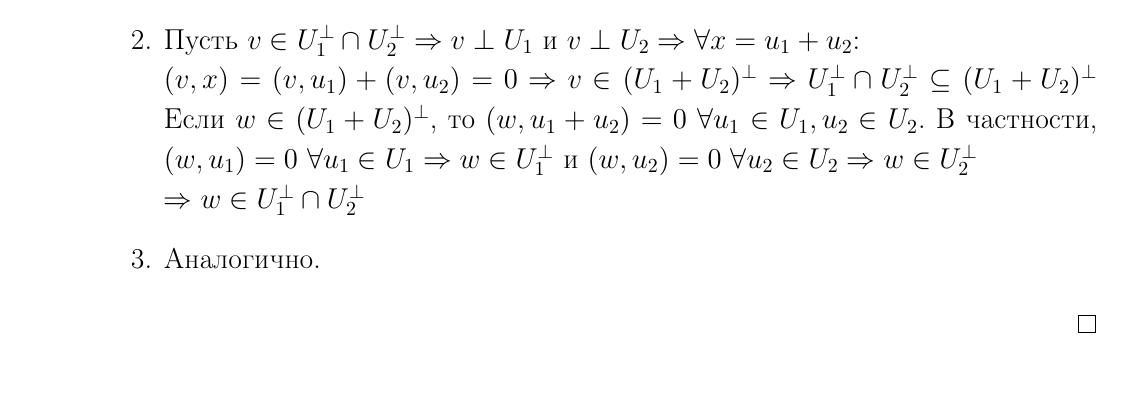
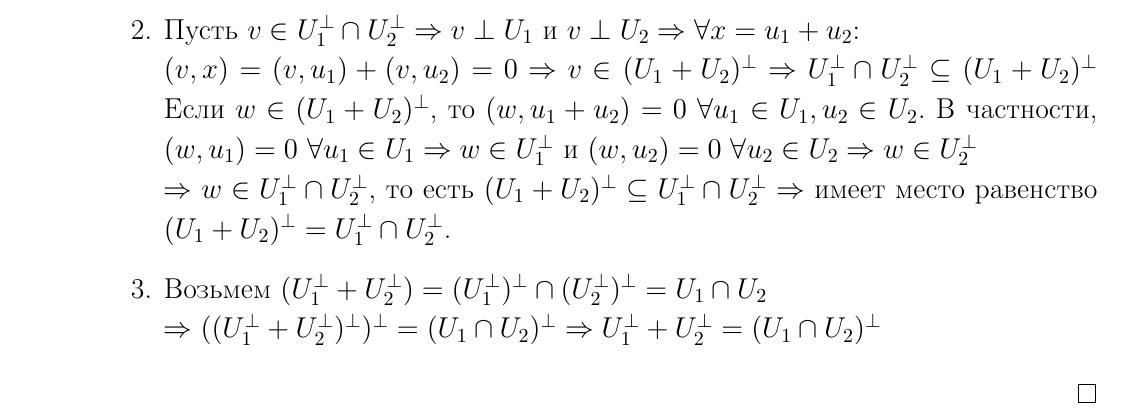
Before and after one commit to Viacheslavik122333/Linear-algebra, a LaTeX document (linal.tex, which reads Sections/section17.tex): part of page 62 of 62, cut so that both start at the same text, the shorter picture padded with empty space. Compiled offline with pdfLaTeX.

Commit message:
конец лекции

```diff
--- a/Sections/section17.tex
+++ b/Sections/section17.tex
@@ -116,7 +116,8 @@ $x_{\perp} \in U^{\perp}, \ x_{\perp}$ - ортогональная состав
         \item Пусть $v\in U_1^\perp\cap U_2^\perp \Rightarrow v\perp U_1$ и $v\perp U_2 \Rightarrow \forall x=u_1+u_2$:\\
         $(v,x)=(v,u_1)+(v,u_2)=0 \Rightarrow v\in (U_1+U_2)^\perp \Rightarrow U_1^\perp \cap U_2^\perp \subseteq (U_1+U_2)^\perp$
         Если $w\in (U_1+U_2)^\perp$, то $(w, u_1+u_2)=0\ \forall u_1\in U_1, u_2\in U_2$. В частности, $(w, u_1)=0\ \forall u_1\in U_1 \Rightarrow w\in U_1^\perp$ и $(w, u_2)=0\ \forall u_2\in U_2\Rightarrow w\in U_2^\perp\\
-        \Rightarrow w\in U_1^\perp\cap U_2^\perp$
-        \item Аналогично.
+        \Rightarrow w\in U_1^\perp\cap U_2^\perp$, то есть $(U_1+U_2)^\perp \subseteq U_1^\perp \cap U_2^\perp \Rightarrow$ имеет место равенство $(U_1+U_2)^\perp=U_1^\perp\cap U_2^\perp$.
+        \item Возьмем $(U_1^\perp+U_2^\perp)=(U_1^\perp)^\perp \cap (U_2^\perp)^\perp=U_1 \cap U_2\\
+        \Rightarrow ((U_1^\perp+U_2^\perp)^\perp)^\perp=(U_1\cap U_2)^\perp \Rightarrow U_1^\perp+U_2^\perp=(U_1 \cap U_2)^\perp$
     \end{enumerate}
 \end{proof}
```
Also changed, not shown: linal.pdf.
